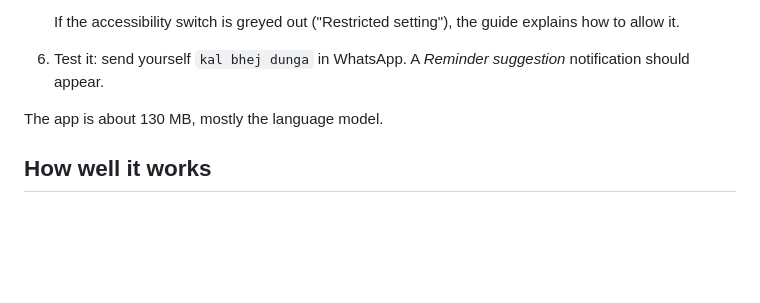
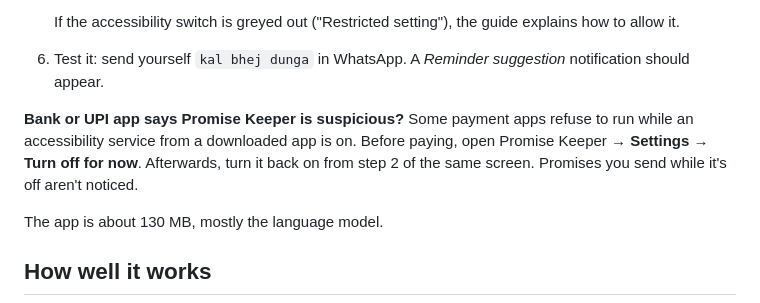
Before and after one commit to PixxySynchronous/Promise-keeper, a Markdown page: README.md, the part around the change. GitHub-like rendering; blank space fills up the shorter version.

Commit message:
README: what to do when a bank or UPI app flags Promise Keeper
Co-Authored-By: Claude Opus 5.5 <noreply@anthropic.com>

```diff
--- a/README.md
+++ b/README.md
@@ -43,6 +43,8 @@ Requires **Android 13 or newer**.
 
    If the accessibility switch is greyed out ("Restricted setting"), the guide explains how to allow it.
 6. Test it: send yourself `kal bhej dunga` in WhatsApp. A *Reminder suggestion* notification should appear.
+
+**Bank or UPI app says Promise Keeper is suspicious?** Some payment apps refuse to run while an accessibility service from a downloaded app is on. Before paying, open Promise Keeper → **Settings** → **Turn off for now**. Afterwards, turn it back on from step 2 of the same screen. Promises you send while it's off aren't noticed.
 
 The app is about 130 MB, mostly the language model.
 
```
